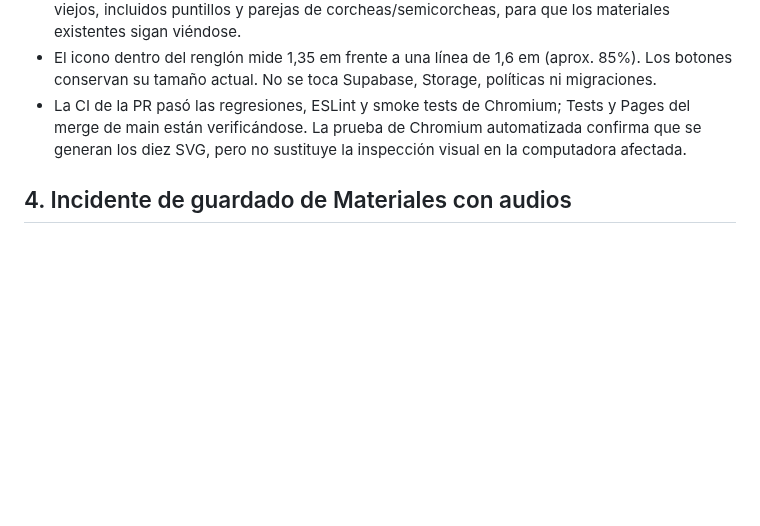
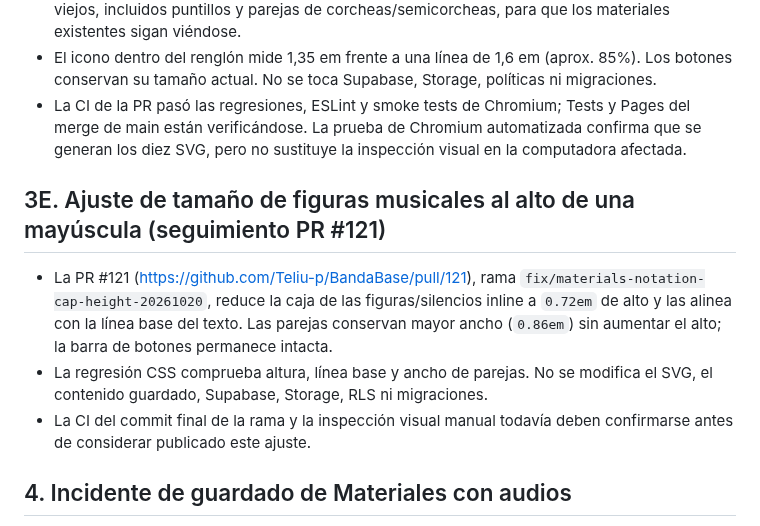
Before and after one commit to Teliu-p/BandaBase, a Markdown page: docs/current-state.md, the part around the change. GitHub-like rendering; blank space fills up the shorter version.

Commit message:
docs(state): record music figure size follow-up

```diff
--- a/docs/current-state.md
+++ b/docs/current-state.md
@@ -67,6 +67,12 @@ Este documento es una fotografía. Revalidar PR, CI, esquema y advertencias ante
 - El icono dentro del renglón mide 1,35 em frente a una línea de 1,6 em (aprox. 85%). Los botones conservan su tamaño actual. No se toca Supabase, Storage, políticas ni migraciones.
 - La CI de la PR pasó las regresiones, ESLint y smoke tests de Chromium; Tests y Pages del merge de main están verificándose. La prueba de Chromium automatizada confirma que se generan los diez SVG, pero no sustituye la inspección visual en la computadora afectada.
 
+## 3E. Ajuste de tamaño de figuras musicales al alto de una mayúscula (seguimiento PR #121)
+
+- La PR #121 (https://github.com/Teliu-p/BandaBase/pull/121), rama `fix/materials-notation-cap-height-20261020`, reduce la caja de las figuras/silencios inline a `0.72em` de alto y las alinea con la línea base del texto. Las parejas conservan mayor ancho (`0.86em`) sin aumentar el alto; la barra de botones permanece intacta.
+- La regresión CSS comprueba altura, línea base y ancho de parejas. No se modifica el SVG, el contenido guardado, Supabase, Storage, RLS ni migraciones.
+- La CI del commit final de la rama y la inspección visual manual todavía deben confirmarse antes de considerar publicado este ajuste.
+
 ## 4. Incidente de guardado de Materiales con audios
 
 - Reporte recibido el 2026-10-15: al editar Materiales e insertar audios, pulsar «Guardar material» deja el editor abierto sin feedback visible.
```
